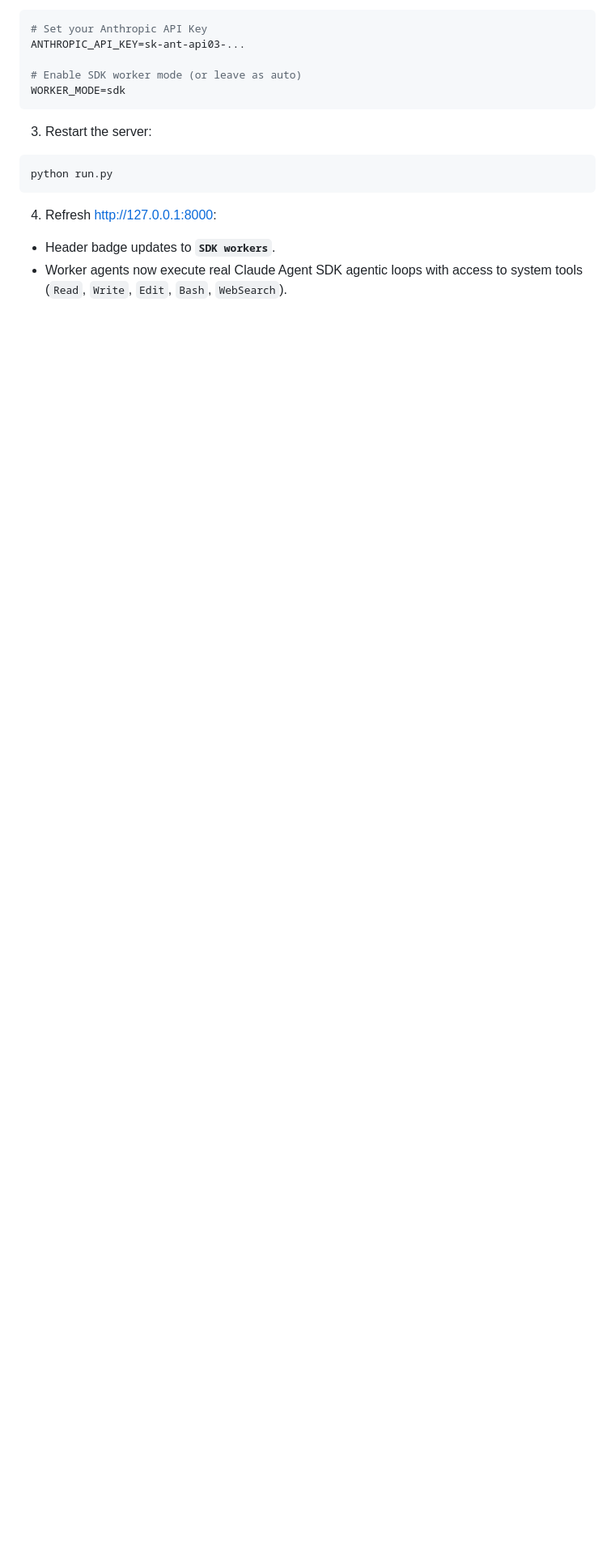
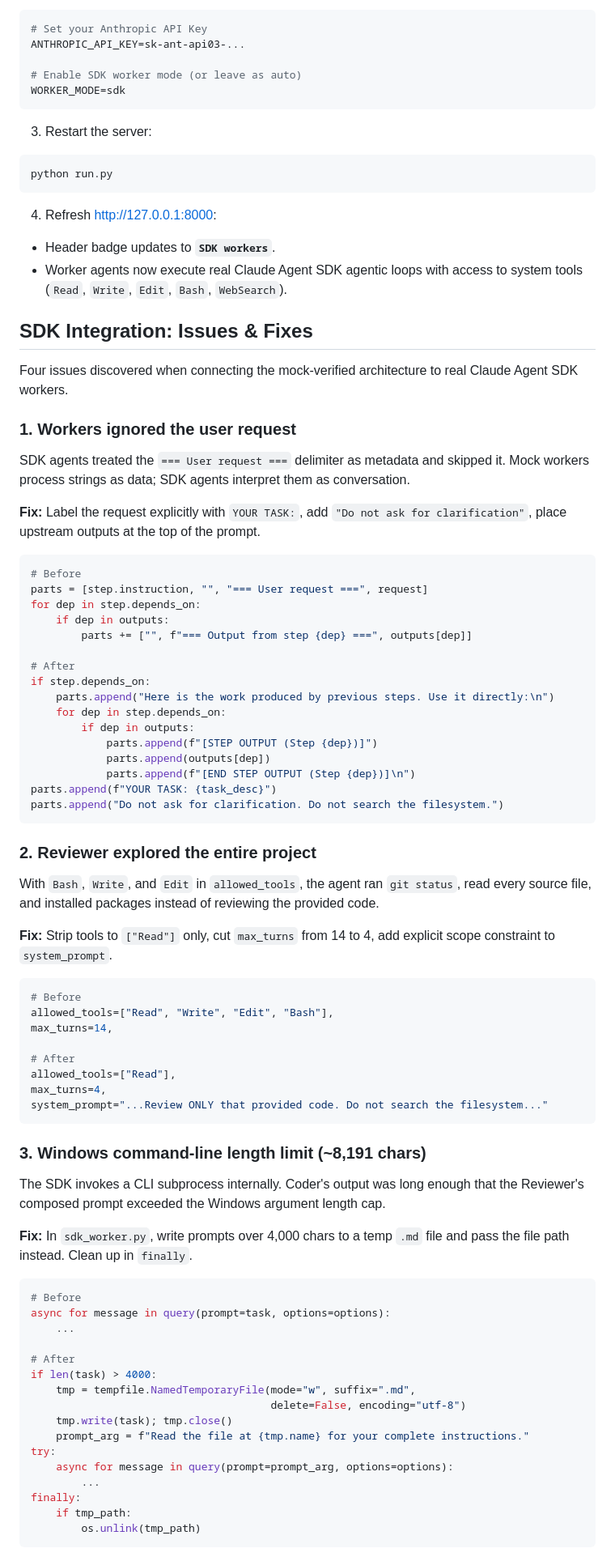
Before and after one commit to myjhye/multi-agent-orchestrator, a Markdown page: README.md, the part around one of its changes. Shown at 81% size. Rendered like a GitHub page; blank space fills up the shorter version.

Commit message:
docs: add SDK integration issues and fixes section to README

````diff
--- a/README.md
+++ b/README.md
@@ -163,3 +163,75 @@ python run.py
 4. Refresh [http://127.0.0.1:8000](http://127.0.0.1:8000):
 - Header badge updates to **`SDK workers`**.
 - Worker agents now execute real Claude Agent SDK agentic loops with access to system tools (`Read`, `Write`, `Edit`, `Bash`, `WebSearch`).
+
+## SDK Integration: Issues & Fixes
+
+Four issues discovered when connecting the mock-verified architecture to real Claude Agent SDK workers.
+
+### 1. Workers ignored the user request
+
+SDK agents treated the `=== User request ===` delimiter as metadata and skipped it. Mock workers process strings as data; SDK agents interpret them as conversation.
+
+**Fix:** Label the request explicitly with `YOUR TASK:`, add `"Do not ask for clarification"`, place upstream outputs at the top of the prompt.
+
+```python
+# Before
+parts = [step.instruction, "", "=== User request ===", request]
+for dep in step.depends_on:
+    if dep in outputs:
+        parts += ["", f"=== Output from step {dep} ===", outputs[dep]]
+
+# After
+if step.depends_on:
+    parts.append("Here is the work produced by previous steps. Use it directly:\n")
+    for dep in step.depends_on:
+        if dep in outputs:
+            parts.append(f"[STEP OUTPUT (Step {dep})]")
+            parts.append(outputs[dep])
+            parts.append(f"[END STEP OUTPUT (Step {dep})]\n")
+parts.append(f"YOUR TASK: {task_desc}")
+parts.append("Do not ask for clarification. Do not search the filesystem.")
+```
+
+### 2. Reviewer explored the entire project
+
+With `Bash`, `Write`, and `Edit` in `allowed_tools`, the agent ran `git status`, read every source file, and installed packages instead of reviewing the provided code.
+
+**Fix:** Strip tools to `["Read"]` only, cut `max_turns` from 14 to 4, add explicit scope constraint to `system_prompt`.
+
+```python
+# Before
+allowed_tools=["Read", "Write", "Edit", "Bash"],
+max_turns=14,
+
+# After
+allowed_tools=["Read"],
+max_turns=4,
+system_prompt="...Review ONLY that provided code. Do not search the filesystem..."
+```
+
+### 3. Windows command-line length limit (~8,191 chars)
+
+The SDK invokes a CLI subprocess internally. Coder's output was long enough that the Reviewer's composed prompt exceeded the Windows argument length cap.
+
+**Fix:** In `sdk_worker.py`, write prompts over 4,000 chars to a temp `.md` file and pass the file path instead. Clean up in `finally`.
+
+```python
+# Before
+async for message in query(prompt=task, options=options):
+    ...
+
+# After
+if len(task) > 4000:
+    tmp = tempfile.NamedTemporaryFile(mode="w", suffix=".md",
+                                      delete=False, encoding="utf-8")
+    tmp.write(task); tmp.close()
+    prompt_arg = f"Read the file at {tmp.name} for your complete instructions."
+try:
+    async for message in query(prompt=prompt_arg, options=options):
+        ...
+finally:
+    if tmp_path:
+        os.unlink(tmp_path)
+```
+
````
Also changed, not shown: other parts of README.md (+17 -0 lines).
